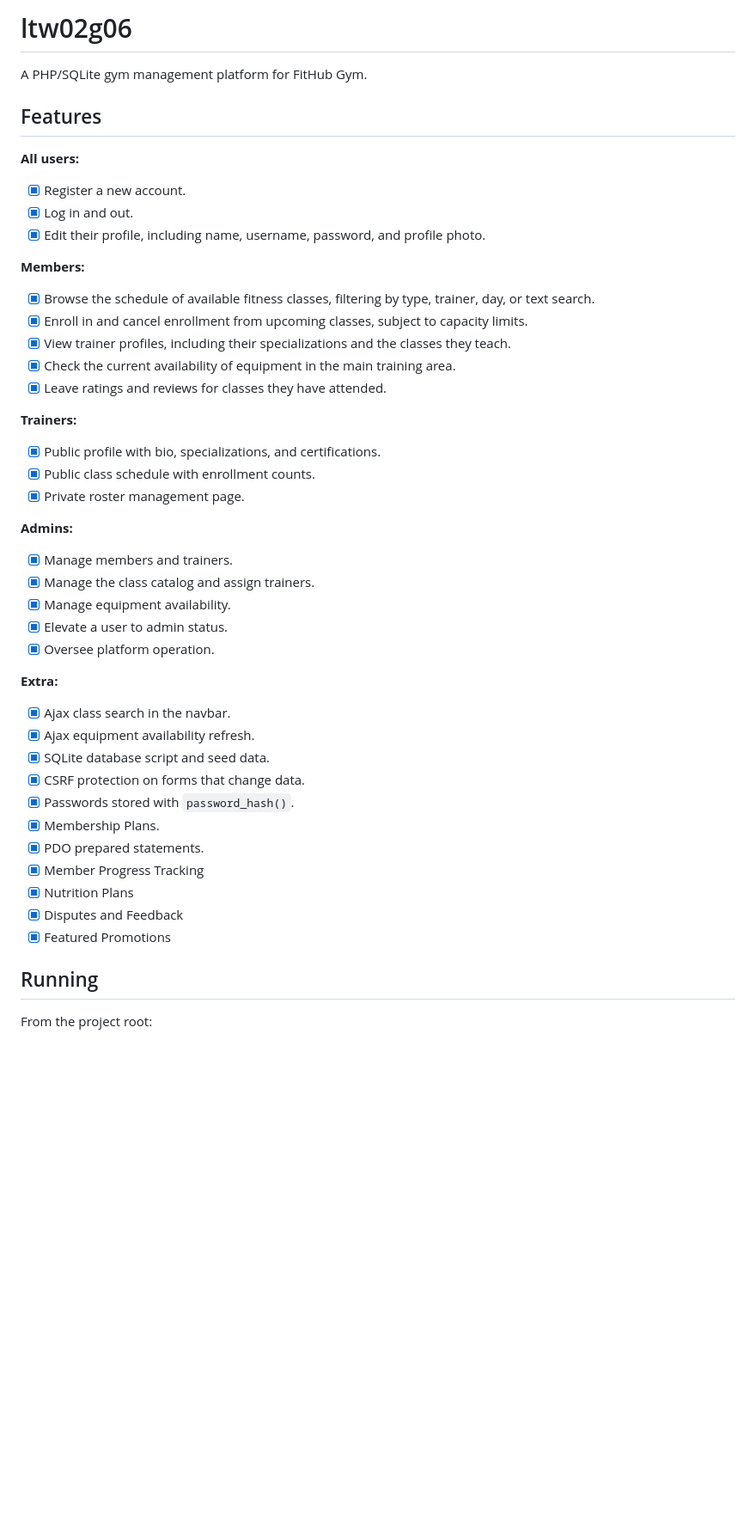
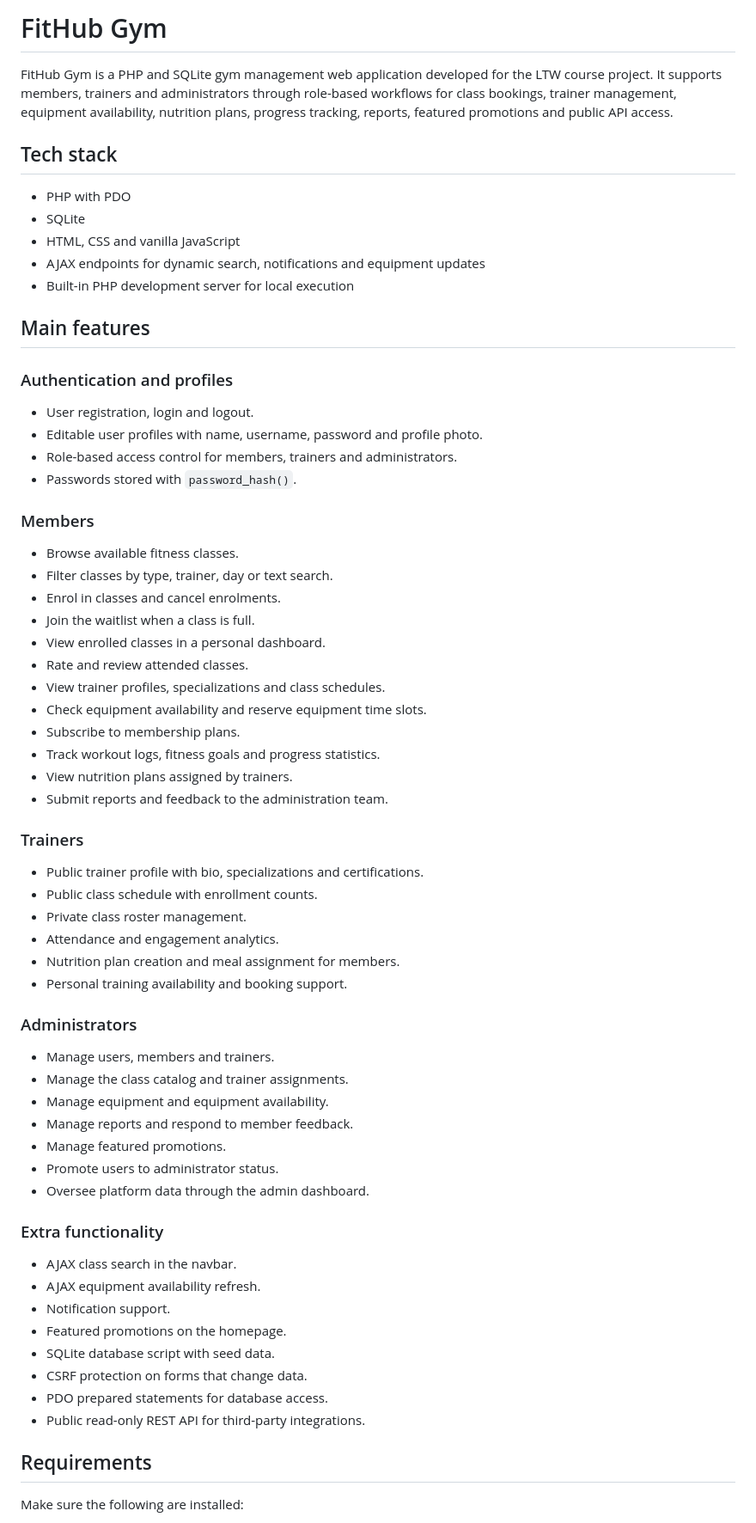
Before and after one commit to fardilhajo/FitHub-Gym, a Markdown page: README.md, the part around one of its changes. Shown at 86% size. Drawn GitHub-style; blank space fills up the shorter version.

Commit message:
New version of ReadMe i propose

```diff
--- a/README.md
+++ b/README.md
@@ -1,46 +1,70 @@
-# ltw02g06
+# FitHub Gym
 
-A PHP/SQLite gym management platform for FitHub Gym.
+FitHub Gym is a PHP and SQLite gym management web application developed for the LTW course project. It supports members, trainers and administrators through role-based workflows for class bookings, trainer management, equipment availability, nutrition plans, progress tracking, reports, featured promotions and public API access.
 
-## Features
+## Tech stack
 
-**All users:**
-- [x] Register a new account.
-- [x] Log in and out.
-- [x] Edit their profile, including name, username, password, and profile photo.
+- PHP with PDO
+- SQLite
+- HTML, CSS and vanilla JavaScript
+- AJAX endpoints for dynamic search, notifications and equipment updates
+- Built-in PHP development server for local execution
 
-**Members:**
-- [x] Browse the schedule of available fitness classes, filtering by type, trainer, day, or text search.
-- [x] Enroll in and cancel enrollment from upcoming classes, subject to capacity limits.
-- [x] View trainer profiles, including their specializations and the classes they teach.
-- [x] Check the current availability of equipment in the main training area.
-- [x] Leave ratings and reviews for classes they have attended.
+## Main features
 
-**Trainers:**
-- [x] Public profile with bio, specializations, and certifications.
-- [x] Public class schedule with enrollment counts.
-- [x] Private roster management page.
+### Authentication and profiles
 
-**Admins:**
-- [x] Manage members and trainers.
-- [x] Manage the class catalog and assign trainers.
-- [x] Manage equipment availability.
-- [x] Elevate a user to admin status.
-- [x] Oversee platform operation.
+- User registration, login and logout.
+- Editable user profiles with name, username, password and profile photo.
+- Role-based access control for members, trainers and administrators.
+- Passwords stored with `password_hash()`.
 
-**Extra:**
-- [x] Ajax class search in the navbar.
-- [x] Ajax equipment availability refresh.
-- [x] SQLite database script and seed data.
-- [x] CSRF protection on forms that change data.
-- [x] Passwords stored with `password_hash()`.
-- [x] Membership Plans.
-- [x] PDO prepared statements.
-- [x] Member Progress Tracking
-- [x] Nutrition Plans
-- [x] Disputes and Feedback
-- [x] Featured Promotions
+### Members
 
-## Running
+- Browse available fitness classes.
+- Filter classes by type, trainer, day or text search.
+- Enrol in classes and cancel enrolments.
+- Join the waitlist when a class is full.
+- View enrolled classes in a personal dashboard.
+- Rate and review attended classes.
+- View trainer profiles, specializations and class schedules.
+- Check equipment availability and reserve equipment time slots.
+- Subscribe to membership plans.
+- Track workout logs, fitness goals and progress statistics.
+- View nutrition plans assigned by trainers.
+- Submit reports and feedback to the administration team.
 
-From the project root:
+### Trainers
+
+- Public trainer profile with bio, specializations and certifications.
+- Public class schedule with enrollment counts.
+- Private class roster management.
+- Attendance and engagement analytics.
+- Nutrition plan creation and meal assignment for members.
+- Personal training availability and booking support.
+
+### Administrators
+
+- Manage users, members and trainers.
+- Manage the class catalog and trainer assignments.
+- Manage equipment and equipment availability.
+- Manage reports and respond to member feedback.
+- Manage featured promotions.
+- Promote users to administrator status.
+- Oversee platform data through the admin dashboard.
+
+### Extra functionality
+
+- AJAX class search in the navbar.
+- AJAX equipment availability refresh.
+- Notification support.
+- Featured promotions on the homepage.
+- SQLite database script with seed data.
+- CSRF protection on forms that change data.
+- PDO prepared statements for database access.
+- Public read-only REST API for third-party integrations.
+
+## Requirements
+
+Make sure the following are installed:
+
```
Also changed, not shown: other parts of README.md (+189 -25 lines).
